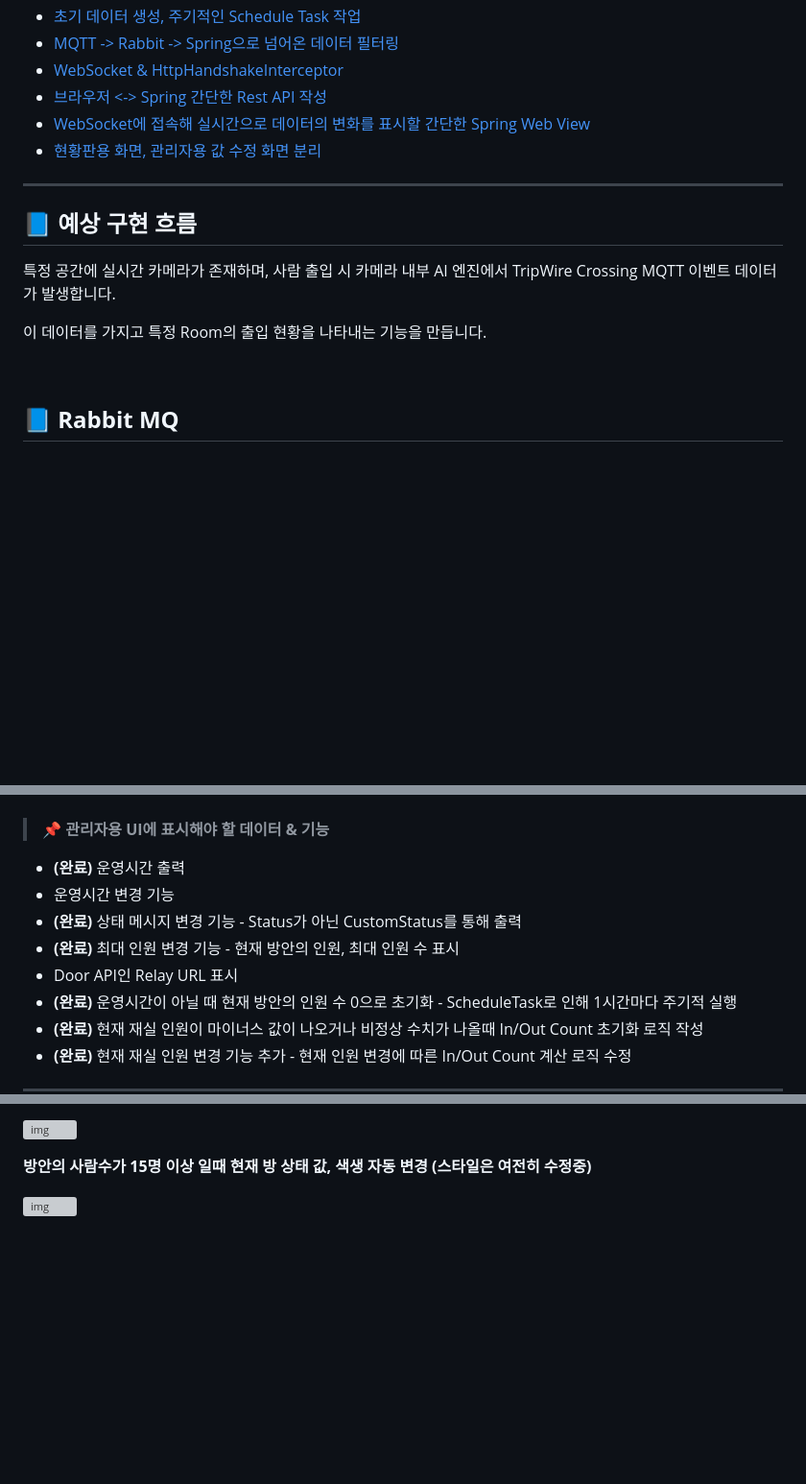
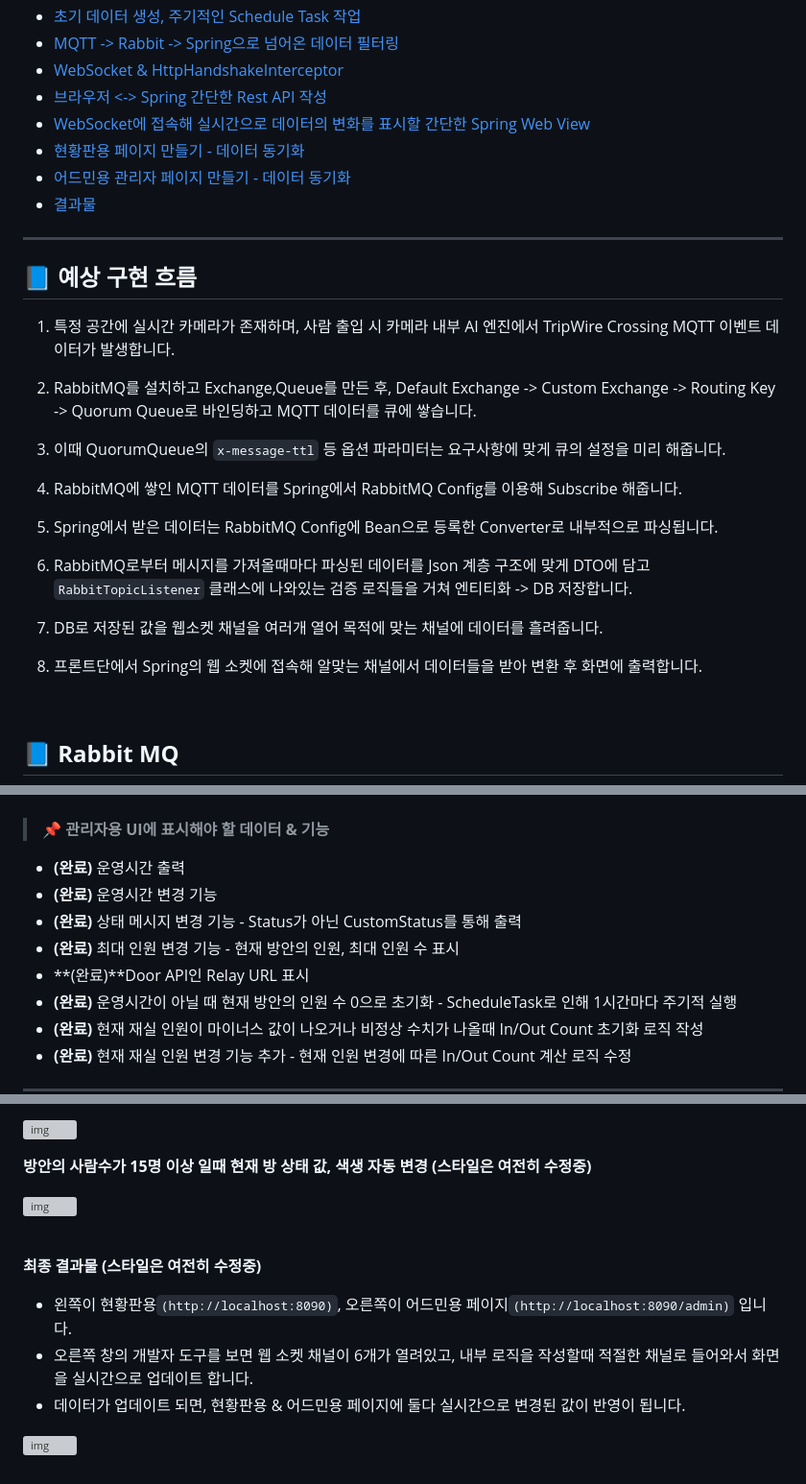
Before and after one commit to spacedustz/Access-Control, a Markdown page: README.md, 3 parts joined by grey strips. Shown at 96% size. GitHub-like rendering; blank space fills up the shorter version; grey boxes are pictures that could not be loaded.

Commit message:
Readme - 전체 구조 정리

```diff
--- a/README.md
+++ b/README.md
@@ -7,15 +7,29 @@
 - [WebSocket & HttpHandshakeInterceptor](https://github.com/spacedustz/Access-Control/blob/main/Description/WebSocket.md)
 - [브라우저 <-> Spring 간단한 Rest API 작성](https://github.com/spacedustz/Access-Control/blob/main/Description/API.md)
 - [WebSocket에 접속해 실시간으로 데이터의 변화를 표시할 간단한 Spring Web View](https://github.com/spacedustz/Access-Control/blob/main/Description/View.md)
-- [현황판용 화면, 관리자용 값 수정 화면 분리](https://github.com/spacedustz/Access-Control/blob/main/Description/SeparateView.md)
+- [현황판용 페이지 만들기 - 데이터 동기화](https://github.com/spacedustz/Access-Control/blob/main/Description/DefaultPage.md)
+- [어드민용 관리자 페이지 만들기 - 데이터 동기화](https://github.com/spacedustz/Access-Control/blob/main/Description/AdminPage.md)
+- [결과물](https://github.com/spacedustz/Access-Control/blob/main/Description/Result.md)
 
 ---
 
 ## 📘 **예상 구현 흐름**
 
-특정 공간에 실시간 카메라가 존재하며, 사람 출입 시 카메라 내부 AI 엔진에서 TripWire Crossing MQTT 이벤트 데이터가 발생합니다.
+1. 특정 공간에 실시간 카메라가 존재하며, 사람 출입 시 카메라 내부 AI 엔진에서 TripWire Crossing MQTT 이벤트 데이터가 발생합니다.
 
-이 데이터를 가지고 특정 Room의 출입 현황을 나타내는 기능을 만듭니다.
+2. RabbitMQ를 설치하고 Exchange,Queue를 만든 후, Default Exchange -> Custom Exchange -> Routing Key -> Quorum Queue로 바인딩하고 MQTT 데이터를 큐에 쌓습니다.
+
+3. 이때 QuorumQueue의 `x-message-ttl` 등 옵션 파라미터는 요구사항에 맞게 큐의 설정을 미리 해줍니다.
+
+4. RabbitMQ에 쌓인 MQTT 데이터를 Spring에서 RabbitMQ Config를 이용해 Subscribe 해줍니다.
+
+5. Spring에서 받은 데이터는 RabbitMQ Config에 Bean으로 등록한 Converter로 내부적으로 파싱됩니다.
+
+6. RabbitMQ로부터 메시지를 가져올때마다 파싱된 데이터를 Json 계층 구조에 맞게 DTO에 담고 `RabbitTopicListener` 클래스에 나와있는 검증 로직들을 거쳐 엔티티화 -> DB 저장합니다.
+
+7. DB로 저장된 값을 웹소켓 채널을 여러개 열어 목적에 맞는 채널에 데이터를 흘려줍니다.
+
+8. 프론트단에서 Spring의 웹 소켓에 접속해 알맞는 채널에서 데이터들을 받아 변환 후 화면에 출력합니다.
 
 <br>
 
@@ -104,10 +118,10 @@ Spring Batch를 쓰려 했으나 너무 오버스펙인 것 같아 Spring 내부
 > 📌 **관리자용 UI에 표시해야 할 데이터 & 기능**
 
 - **(완료)** 운영시간 출력
-- 운영시간 변경 기능
+- **(완료)** 운영시간 변경 기능
 - **(완료)** 상태 메시지 변경 기능 - Status가 아닌 CustomStatus를 통해 출력
 - **(완료)** 최대 인원 변경 기능 - 현재 방안의 인원, 최대 인원 수 표시
-- Door API인 Relay URL 표시
+- **(완료)**Door API인 Relay URL 표시
 - **(완료)** 운영시간이 아닐 때 현재 방안의 인원 수 0으로 초기화 - ScheduleTask로 인해 1시간마다 주기적 실행
 - **(완료)** 현재 재실 인원이 마이너스 값이 나오거나 비정상 수치가 나올때 In/Out Count 초기화 로직 작성
 - **(완료)** 현재 재실 인원 변경 기능 추가 - 현재 인원 변경에 따른 In/Out Count 계산 로직 수정
@@ -151,3 +165,13 @@ Spring Batch를 쓰려 했으나 너무 오버스펙인 것 같아 Spring 내부
 **방안의 사람수가 15명 이상 일때 현재 방 상태 값, 색생 자동 변경 (스타일은 여전히 수정중)**
 
 ![img](https://raw.githubusercontent.com/spacedustz/Obsidian-Image-Server/main/img2/h-3.png)
+
+<br>
+
+**최종 결과물 (스타일은 여전히 수정중)**
+
+- 왼쪽이 현황판용`(http://localhost:8090)`, 오른쪽이 어드민용 페이지`(http://localhost:8090/admin)` 입니다.
+- 오른쪽 창의 개발자 도구를 보면 웹 소켓 채널이 6개가 열려있고, 내부 로직을 작성할때 적절한 채널로 들어와서 화면을 실시간으로 업데이트 합니다.
+- 데이터가 업데이트 되면, 현황판용 & 어드민용 페이지에 둘다 실시간으로 변경된 값이 반영이 됩니다.
+
+![img](https://raw.githubusercontent.com/spacedustz/Obsidian-Image-Server/main/img2/h-final.png)
```
